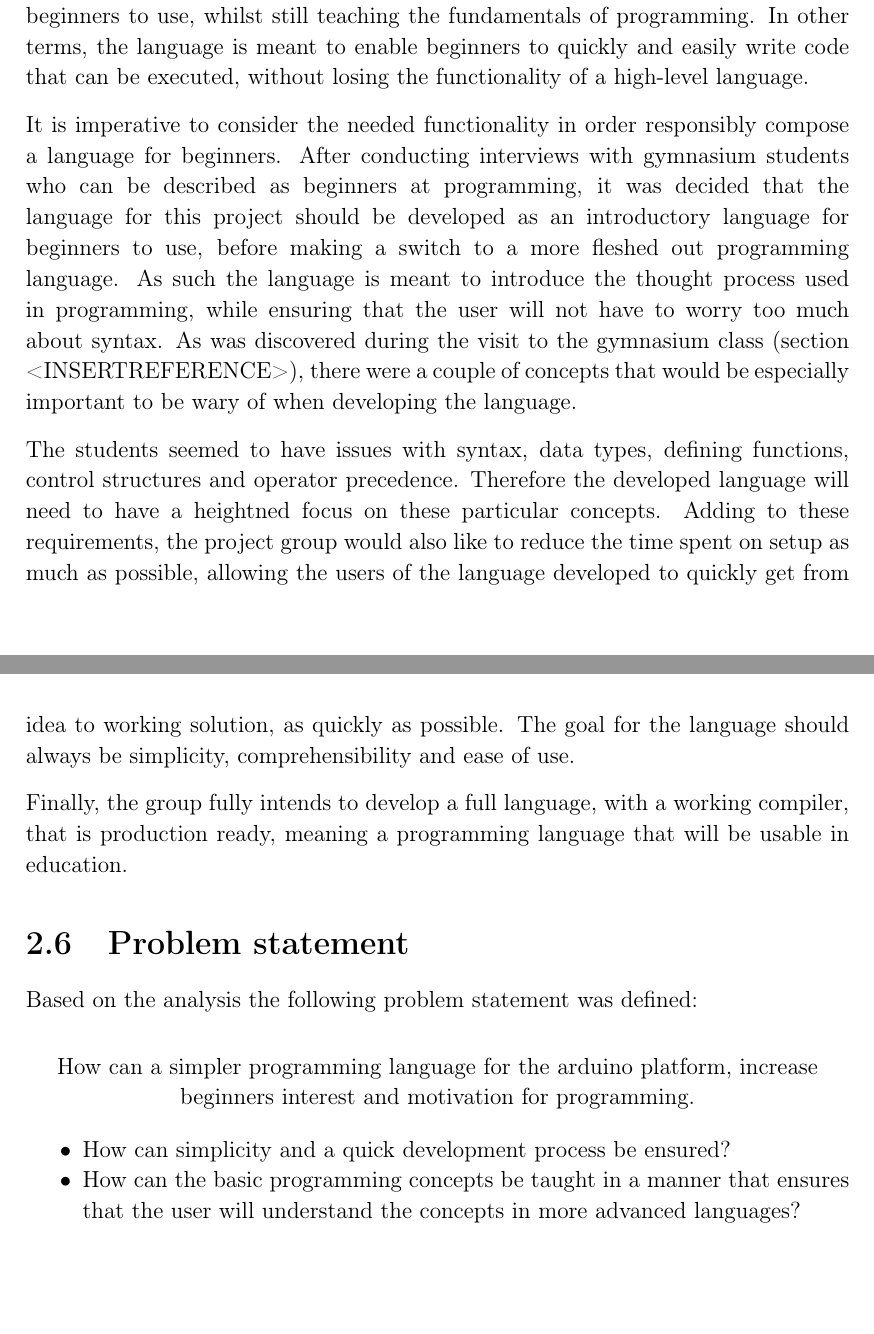
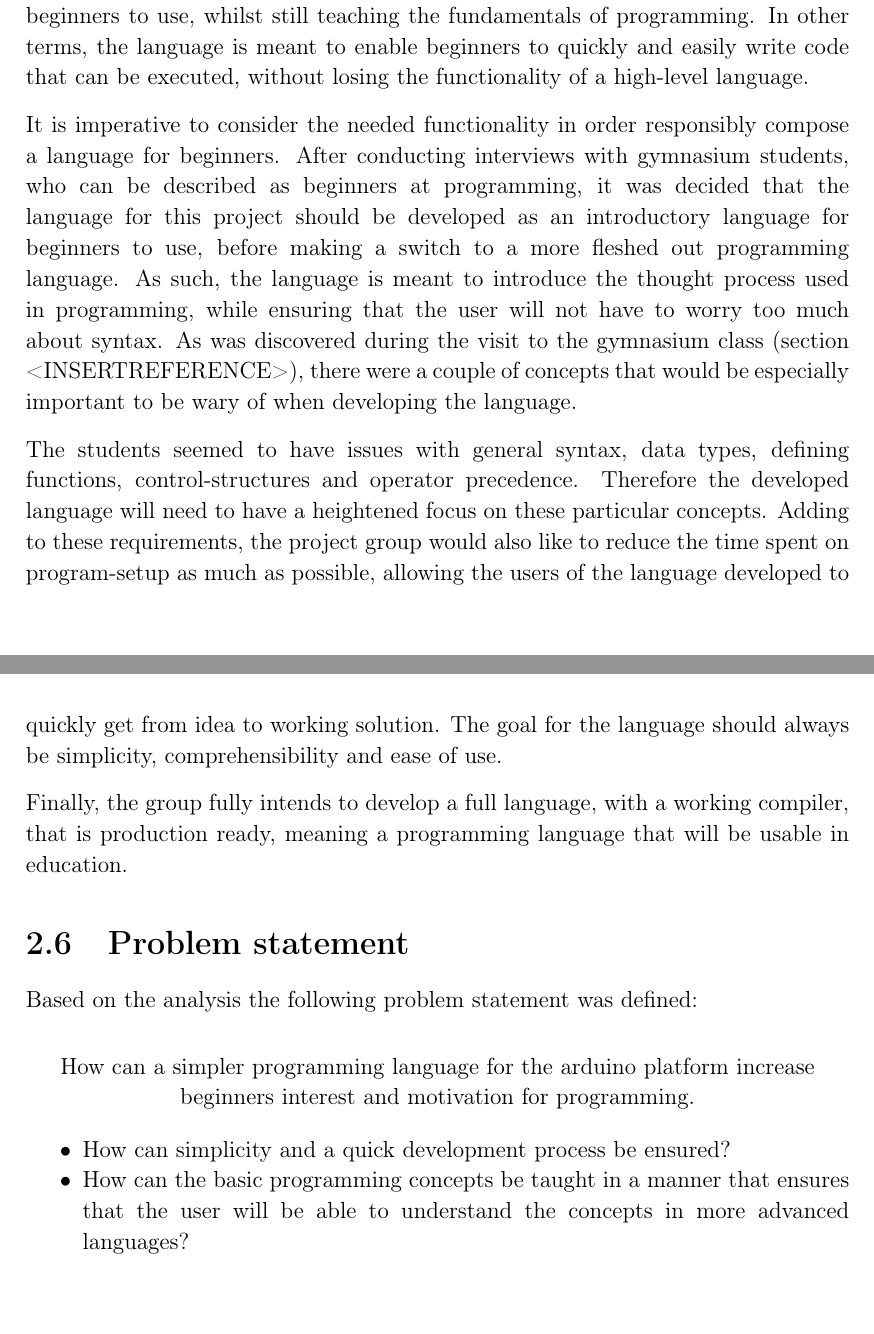
Before and after one commit to HotCL/P4-HCL, a LaTeX thesis (report/main.tex, which reads report/2.Analysis/Scope.tex): two parts of pages 18 and 19 of 25, joined at a grey line, cut so that both start at the same text. Compiled offline with pdfLaTeX.

Commit message:
HCLANG-38 Small changes in section

```diff
--- a/report/2.Analysis/Scope.tex
+++ b/report/2.Analysis/Scope.tex
@@ -8,15 +8,15 @@ code that can be executed, without losing the functionality of a high-level lang
 
 It is imperative to consider the needed functionality in order responsibly compose a language for
 beginners.
-After conducting interviews with gymnasium students who can be described as beginners at programming,
+After conducting interviews with gymnasium students, who can be described as beginners at programming,
 it was decided that the language for this project should be developed as an introductory language for beginners to use, before making a switch to a more fleshed out programming language.
-As such the language is meant to introduce the thought process used in programming, while ensuring that the user will not have to worry too much about syntax.
+As such, the language is meant to introduce the thought process used in programming, while ensuring that the user will not have to worry too much about syntax.
 %insert a reference on the next line to the ArduinoInEducation section
 As was discovered during the visit to the gymnasium class (section <INSERTREFERENCE>), there were a couple of concepts that would be especially important to be wary of when developing the language.
 
-The students seemed to have issues with syntax, data types, defining functions, control structures and operator precedence.
-Therefore the developed language will need to have a heightned focus on these particular concepts.
-Adding to these requirements, the project group would also like to reduce the time spent on setup as much as possible, allowing the users of the language developed to quickly get from idea to working solution, as quickly as possible.
+The students seemed to have issues with general syntax, data types, defining functions, control-structures and operator precedence.
+Therefore the developed language will need to have a heightened focus on these particular concepts.
+Adding to these requirements, the project group would also like to reduce the time spent on program-setup as much as possible, allowing the users of the language developed to quickly get from idea to working solution.
 The goal for the language should always be simplicity, comprehensibility and ease of use.
 
 Finally, the group fully intends to develop a full language, with a working compiler, that is production ready, meaning a programming language that will be usable in education.
@@ -24,10 +24,10 @@ Finally, the group fully intends to develop a full language, with a working comp
 \section{Problem statement}
 Based on the analysis the following problem statement was defined:
 \begin{center}
-	How can a simpler programming language for the arduino platform, increase beginners interest and motivation for programming.
+	How can a simpler programming language for the arduino platform increase beginners interest and motivation for programming.
 \end{center}
 \begin{itemize}
 	\item How can simplicity and a quick development process be ensured?
-	\item How can the basic programming concepts be taught in a manner that ensures that the user will understand the concepts in more advanced languages?
+	\item How can the basic programming concepts be taught in a manner that ensures that the user will be able to understand the concepts in more advanced languages?
 \end{itemize}
 %Dont know if we should add more here. If you have any ideas for different problem statements, do feel free to add them :)
```
